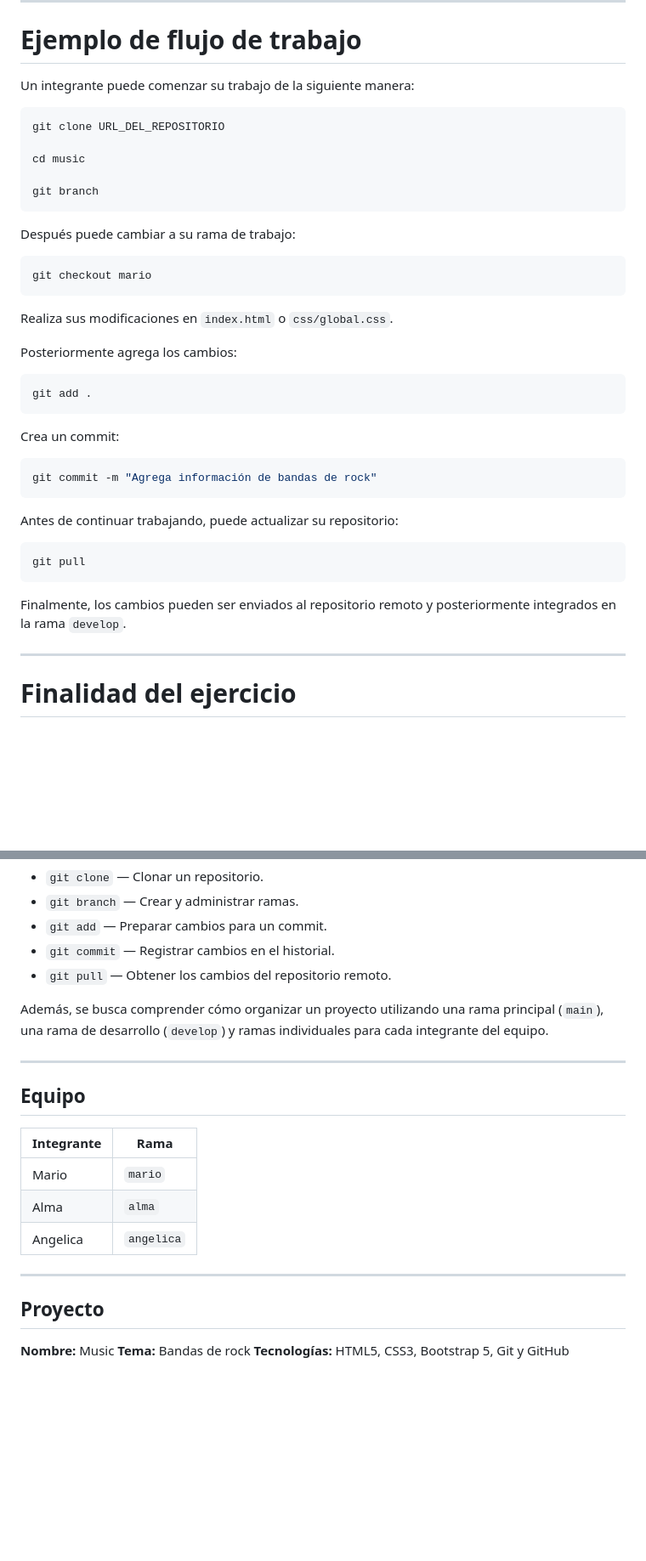
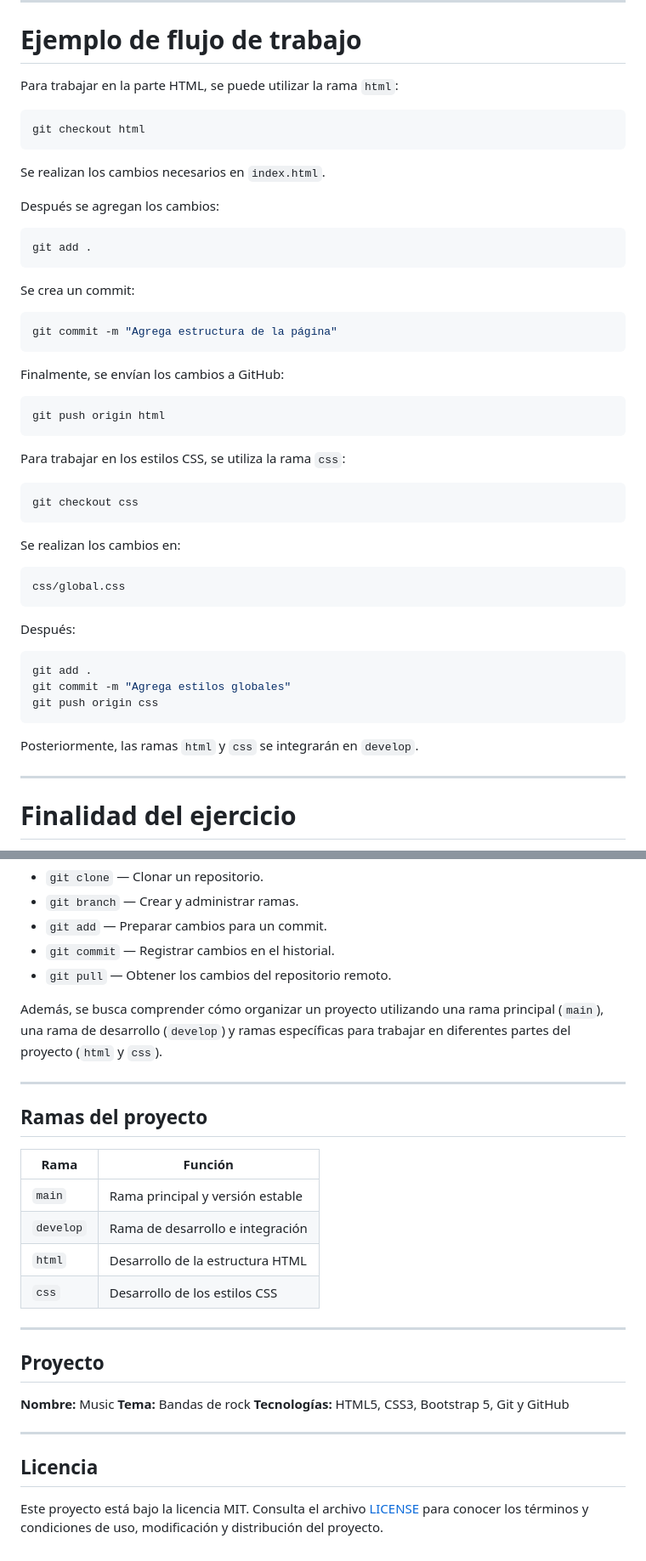
Before and after one commit to iAJ23/FlujoGitGitHub, a Markdown page: README.md, 2 parts joined by grey strips. Shown at 85% size. GitHub-like rendering; blank space fills up the shorter version.

````diff
--- a/README.md
+++ b/README.md
@@ -200,43 +219,53 @@ Este comando es importante para mantener nuestro trabajo actualizado antes de re
 
 # Ejemplo de flujo de trabajo
 
-Un integrante puede comenzar su trabajo de la siguiente manera:
+Para trabajar en la parte HTML, se puede utilizar la rama `html`:
 
 ```bash
-git clone URL_DEL_REPOSITORIO
-
-cd music
-
-git branch
+git checkout html
 ```
 
-Después puede cambiar a su rama de trabajo:
+Se realizan los cambios necesarios en `index.html`.
 
-```bash
-git checkout mario
-```
-
-Realiza sus modificaciones en `index.html` o `css/global.css`.
-
-Posteriormente agrega los cambios:
+Después se agregan los cambios:
 
 ```bash
 git add .
 ```
 
-Crea un commit:
+Se crea un commit:
 
 ```bash
-git commit -m "Agrega información de bandas de rock"
+git commit -m "Agrega estructura de la página"
 ```
 
-Antes de continuar trabajando, puede actualizar su repositorio:
+Finalmente, se envían los cambios a GitHub:
 
 ```bash
-git pull
+git push origin html
 ```
 
-Finalmente, los cambios pueden ser enviados al repositorio remoto y posteriormente integrados en la rama `develop`.
+Para trabajar en los estilos CSS, se utiliza la rama `css`:
+
+```bash
+git checkout css
+```
+
+Se realizan los cambios en:
+
+```text
+css/global.css
+```
+
+Después:
+
+```bash
+git add .
+git commit -m "Agrega estilos globales"
+git push origin css
+```
+
+Posteriormente, las ramas `html` y `css` se integrarán en `develop`.
 
 ---
 
@@ -252,17 +281,18 @@ Durante el desarrollo del proyecto se busca reforzar especialmente el uso de:
 * `git commit` — Registrar cambios en el historial.
 * `git pull` — Obtener los cambios del repositorio remoto.
 
-Además, se busca comprender cómo organizar un proyecto utilizando una rama principal (`main`), una rama de desarrollo (`develop`) y ramas individuales para cada integrante del equipo.
+Además, se busca comprender cómo organizar un proyecto utilizando una rama principal (`main`), una rama de desarrollo (`develop`) y ramas específicas para trabajar en diferentes partes del proyecto (`html` y `css`).
 
 ---
 
-## Equipo
+## Ramas del proyecto
 
-| Integrante | Rama       |
-| ---------- | ---------- |
-| Mario      | `mario`    |
-| Alma       | `alma`     |
-| Angelica   | `angelica` |
+| Rama      | Función                          |
+| --------- | -------------------------------- |
+| `main`    | Rama principal y versión estable |
+| `develop` | Rama de desarrollo e integración |
+| `html`    | Desarrollo de la estructura HTML |
+| `css`     | Desarrollo de los estilos CSS    |
 
 ---
 
@@ -271,3 +301,9 @@ Además, se busca comprender cómo organizar un proyecto utilizando una rama pri
 **Nombre:** Music
 **Tema:** Bandas de rock
 **Tecnologías:** HTML5, CSS3, Bootstrap 5, Git y GitHub
+
+---
+
+## Licencia
+
+Este proyecto está bajo la licencia MIT. Consulta el archivo [LICENSE](LICENSE) para conocer los términos y condiciones de uso, modificación y distribución del proyecto.
````
Also changed, not shown: other parts of README.md (+43 -24 lines).
